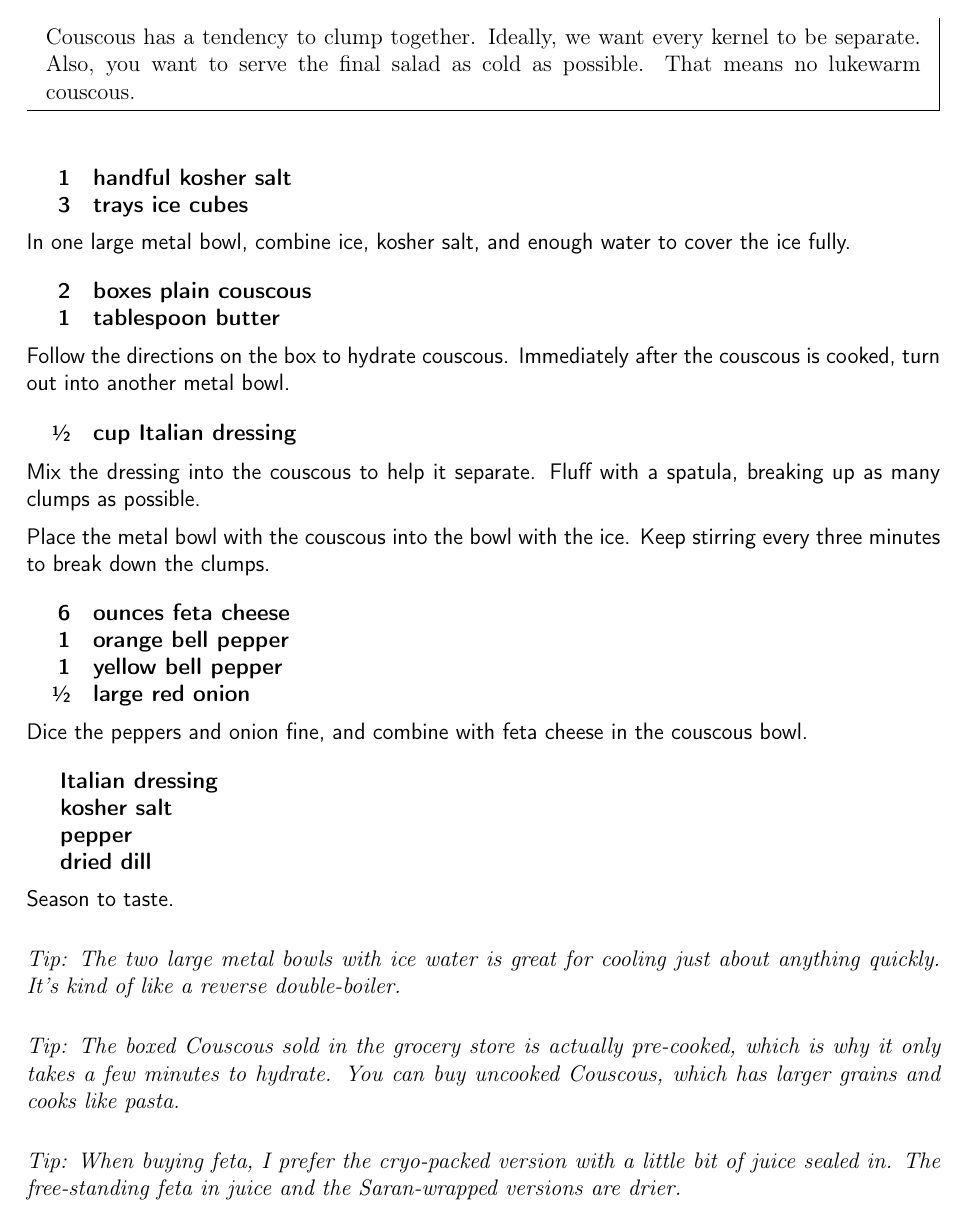
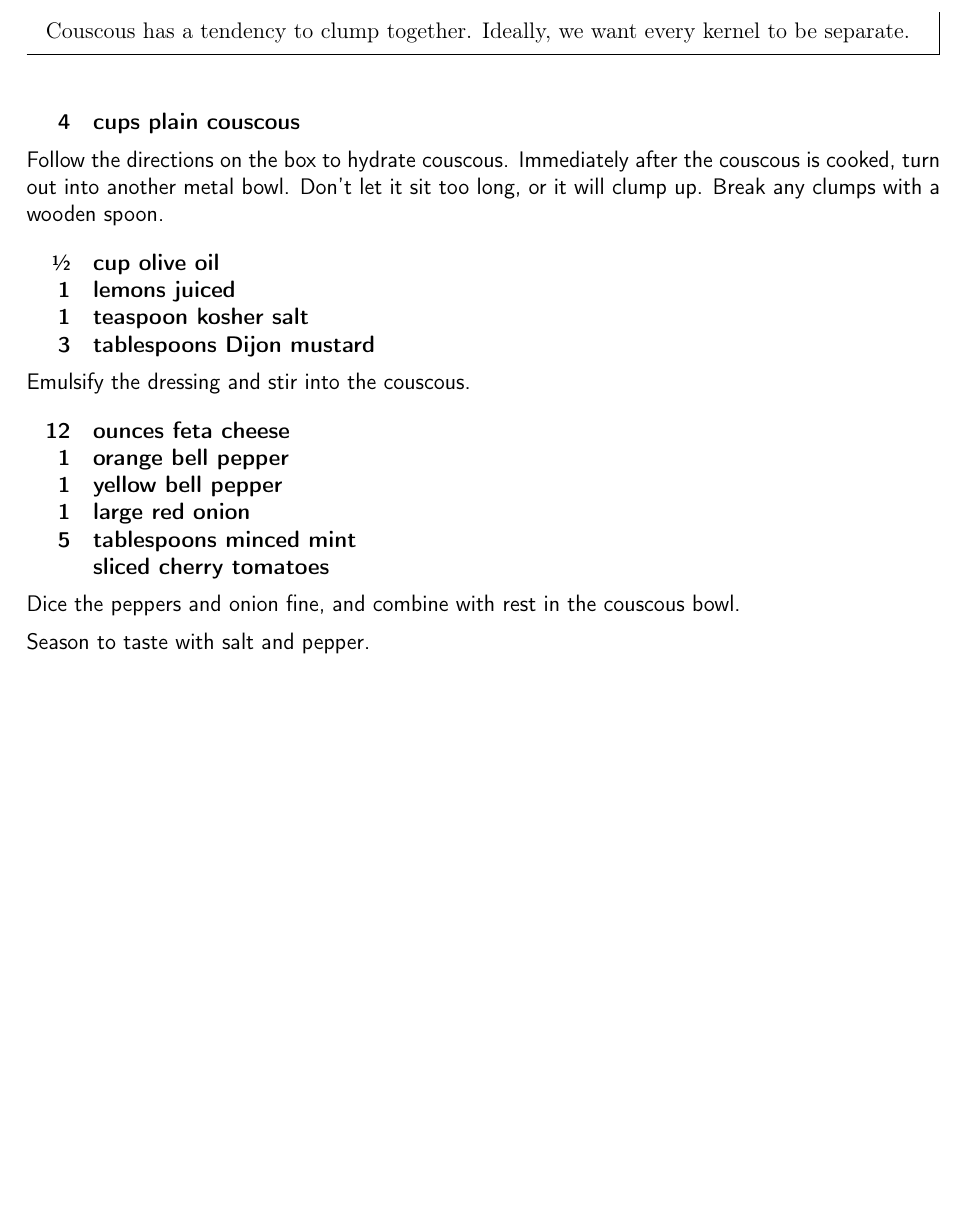
Before and after one commit to chase-seibert/cookbook, a LaTeX thesis (Cookbook.tex, which reads couscous.tex): part of page 6 of 47, cut so that both start at the same text, the shorter picture padded with empty space. Compiled offline with pdfLaTeX.

Commit message:
Updated cous cous

```diff
--- a/couscous.tex
+++ b/couscous.tex
@@ -2,59 +2,37 @@
 \begin{recipe}
 
 \pre{
-    Couscous has a tendency to clump together. Ideally, we want every kernel to be separate. Also, you want to serve the final salad as cold as possible. That means no lukewarm couscous.
+    Couscous has a tendency to clump together. Ideally, we want every kernel to be separate.
 }
 
 \ingredients{
-    1 & handful kosher salt \\
-    3 & trays ice cubes \\
+    4 & cups plain couscous \\
 }
 
-In one large metal bowl, combine ice, kosher salt, and enough water to cover the ice fully.
+Follow the directions on the box to hydrate couscous.
+Immediately after the couscous is cooked, turn out into another metal bowl. Don't let it
+sit too long, or it will clump up. Break any clumps with a wooden spoon.
 
 \ingredients{
-    2 & boxes plain couscous \\
-    1 & tablespoon butter \\
+    \sfrac{1}{2} & cup olive oil \\
+    1 & lemons juiced \\
+    1 & teaspoon kosher salt \\
+    3 & tablespoons Dijon mustard \\
 }
 
-Follow the directions on the box to hydrate couscous. Immediately after the couscous is cooked, turn out into another metal bowl.
+Emulsify the dressing and stir into the couscous.
 
 \ingredients{
-    \sfrac{1}{2} & cup Italian dressing \\
+    12 & ounces feta cheese \\
+    1 & orange bell pepper \\
+    1 & yellow bell pepper \\
+    1 & large red onion \\
+    5 & tablespoons minced mint \\
+      & sliced cherry tomatoes \\
 }
 
-Mix the dressing into the couscous to help it separate. Fluff with a spatula, breaking up as many clumps as possible.
+Dice the peppers and onion fine, and combine with rest in the couscous bowl.
 
-Place the metal bowl with the couscous into the bowl with the ice. Keep stirring every three minutes to break down the clumps.
-
-\ingredients{
-                6 & ounces feta cheese \\
-                1 & orange bell pepper \\
-                1 & yellow bell pepper \\
-     \sfrac{1}{2} & large red onion \\
-}
-
-Dice the peppers and onion fine, and combine with feta cheese in the couscous bowl.
-
-\ingredientsLeft{
-    & Italian dressing \\
-    & kosher salt \\
-    & pepper \\
-    & dried dill \\
-}
-
-Season to taste.
-
-\tip{
-    The two large metal bowls with ice water is great for cooling just about anything quickly. It's kind of like a reverse double-boiler.
-}
-
-\tip{
-    The boxed Couscous sold in the grocery store is actually pre-cooked, which is why it only takes a few minutes to hydrate. You can buy uncooked Couscous, which has larger grains and cooks like pasta.
-}
-
-\tip{
-    When buying feta, I prefer the cryo-packed version with a little bit of juice sealed in. The free-standing feta in juice and the Saran-wrapped versions are drier.
-}
+Season to taste with salt and pepper.
 
 \end{recipe}
```
